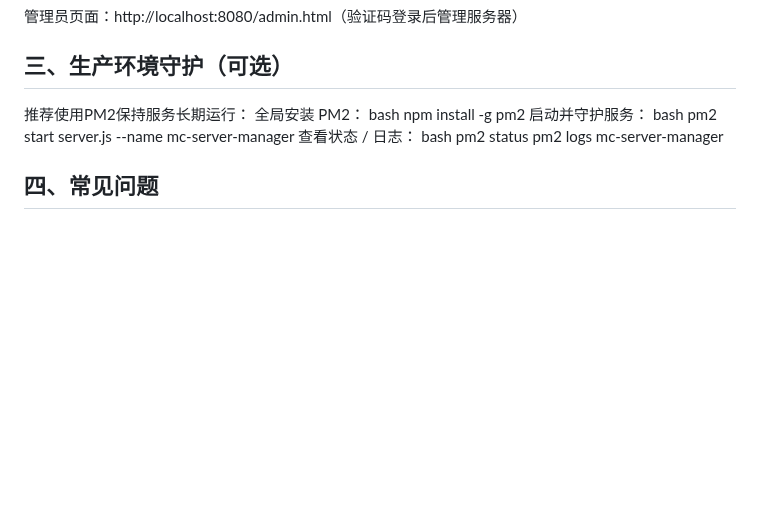
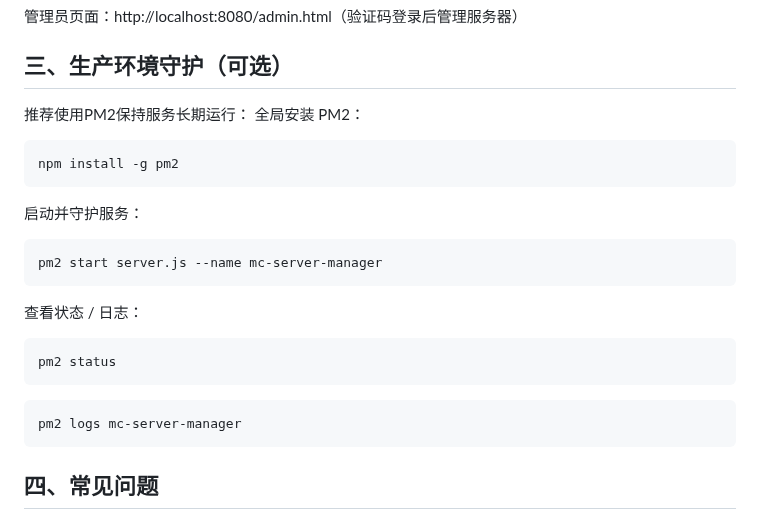
Before and after one commit to WEIWU-001/MCSH, a Markdown page: README.md, the part around the change. Rendered like a GitHub page; blank space fills up the shorter version.

````diff
--- a/README.md
+++ b/README.md
@@ -115,15 +115,23 @@ npm start
 ## 三、生产环境守护（可选）
 推荐使用PM2保持服务长期运行：
 全局安装 PM2：
-bash
+```
 npm install -g pm2
+```
+
 启动并守护服务：
-bash
+```
 pm2 start server.js --name mc-server-manager
+```
+
 查看状态 / 日志：
-bash
+```
 pm2 status
+```
+```
 pm2 logs mc-server-manager
+```
+
 ## 四、常见问题
 邮箱验证码收不到？
 检查 SMTP 配置、端口、账号密码 / 授权码是否正确，确保邮箱未限制第三方登录。
````
